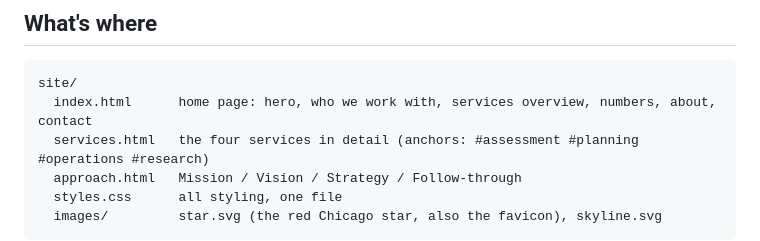
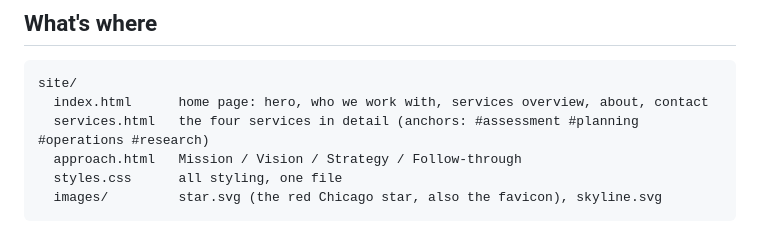
Before and after one commit to tomvonheill/missionvisionstrategy.com, a Markdown page: CLAUDE.md, the part around the change. GitHub-like rendering.

Commit message:
CLAUDE.md: home page no longer has a numbers section

````diff
--- a/CLAUDE.md
+++ b/CLAUDE.md
@@ -35,7 +35,7 @@ and merging it, so the dev site doesn't fall behind.
 
 ```
 site/
-  index.html      home page: hero, who we work with, services overview, numbers, about, contact
+  index.html      home page: hero, who we work with, services overview, about, contact
   services.html   the four services in detail (anchors: #assessment #planning #operations #research)
   approach.html   Mission / Vision / Strategy / Follow-through
   styles.css      all styling, one file
````
